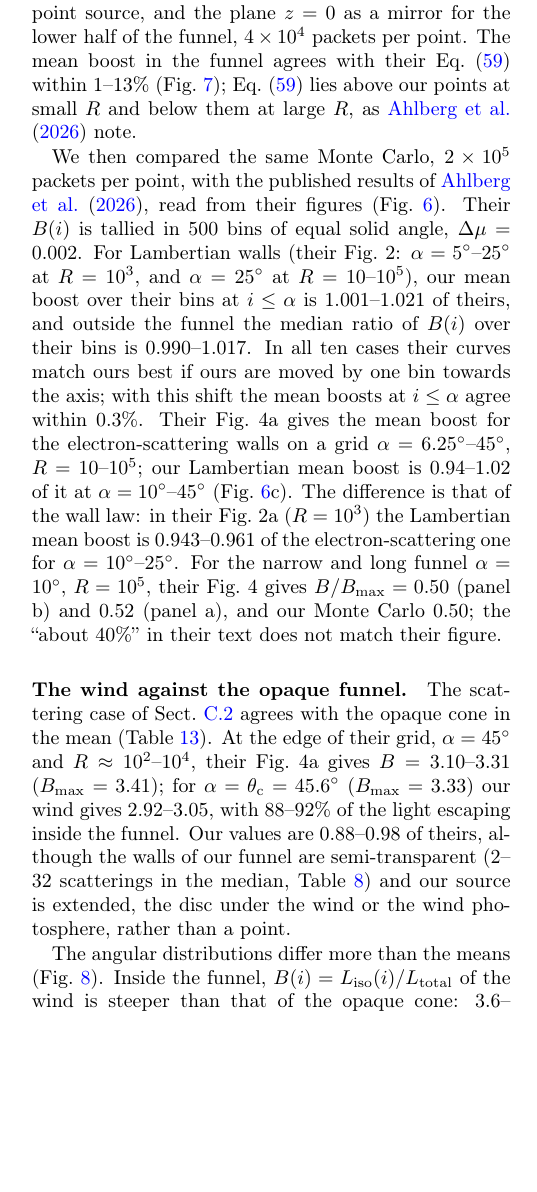
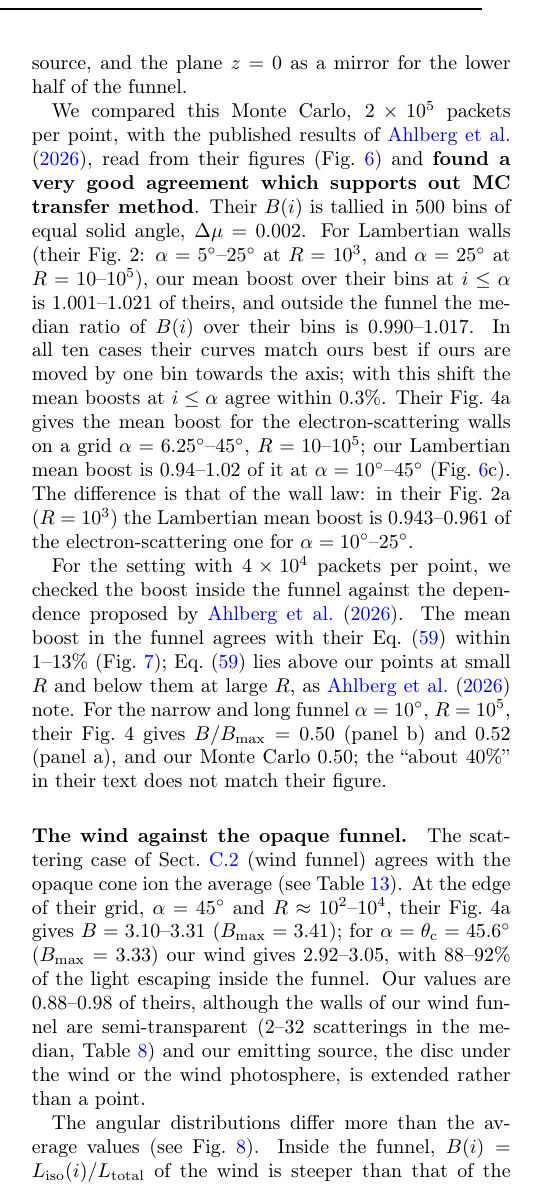
Before and after one commit to gvlipunova/ULXspectra_paper, a LaTeX paper (main.tex, which reads sections/A3_monte_carlo.tex): part of one column of page 20 of 29, cut so that both start at the same text, the shorter picture padded with empty space. Compiled offline with pdfLaTeX.

Commit message:
added some words, reference to figure 6 and 7  changed places

```diff
--- a/sections/A3_monte_carlo.tex
+++ b/sections/A3_monte_carlo.tex
@@ -361,12 +361,9 @@ where $R$ is the distance from the centre of the base to the edge of the funnel
 In our wind, the innermost streamline is a straight cone at $\theta_{\rm c}$ from the axis starting at $\rin$, which is their geometry with $\alpha = \theta_{\rm c} = 45.6^\circ$.
 % source: docs/green_surface_monte_carlo.md, "Comparison with our MC"
 
-We first reproduced their setup with a Monte Carlo of our own (\code{docs/scripts/funnel\_beaming\_mc.py}): a conical frustum with Lambertian walls, an isotropic point source, and the plane $z = 0$ as a mirror for the lower half of the funnel, $4\times10^4$ packets per point.
-% source: funnel_beaming_mc.py docstring and cone_mc(alpha, R, n=40000) for the validation; commit 4da7c04
-The mean boost in the funnel agrees with their Eq.~\eqref{eq:mc_AhlbergB} within 1--13\% (Fig.~\ref{fig:funnel_validation}); Eq.~\eqref{eq:mc_AhlbergB} lies above our points at small $R$ and below them at large $R$, as \citet{Ahlberg2026} note.
-% source (sentence above): docs/green_surface_monte_carlo.md, "Our opaque-cone MC vs Ahlberg et al."; commit 4da7c04
+We  reproduced their setup with a Monte Carlo of our own (\code{docs/scripts/funnel\_beaming\_mc.py}): a conical frustum with Lambertian walls, an isotropic point source, and the plane $z = 0$ as a mirror for the lower half of the funnel.
 
-We then compared the same Monte Carlo, $2\times10^5$ packets per point, with the published results of \citet{Ahlberg2026}, read from their figures (Fig.~\ref{fig:funnel_published}).
+We  compared this Monte Carlo, $2\times10^5$ packets per point, with the published results of \citet{Ahlberg2026}, read from their figures (Fig.~\ref{fig:funnel_published}) and \textbf{found a very good agreement which supports out MC transfer method}.
 % method: the figures of arXiv:2610.23089v1 are vector graphics; curves (Fig. 2) and grid cells (Fig. 4, colour -> value
 %         through the viridis colorbar) are read from the drawing paths. Scripts and data: this repository,
 %         figures/ahlberg2026/ (extract_fig2.py, extract_fig4.py, cone_mc_runs.py); numbers: figures/ahlberg2026/data/summary.txt.
@@ -382,6 +379,12 @@ In all ten cases their curves match ours best if ours are moved by one bin towar
 Their Fig.~4a gives the mean boost for the electron-scattering walls on a grid $\alpha = 6.25^\circ$--$45^\circ$, $R = 10$--$10^5$; our Lambertian mean boost is 0.94--1.02 of it at $\alpha = 10^\circ$--$45^\circ$ (Fig.~\ref{fig:funnel_published}c).
 The difference is that of the wall law: in their Fig.~2a ($R = 10^3$) the Lambertian mean boost is 0.943--0.961 of the electron-scattering one for $\alpha = 10^\circ$--$25^\circ$.
 % source: figures/ahlberg2026/data/summary.txt, items 2 and 3; commit 2272e8a
+
+
+For the setting with $4\times10^4$ packets per point, we checked the boost inside the funnel against the dependence proposed by \citet{Ahlberg2026}.
+% source: funnel_beaming_mc.py docstring and cone_mc(alpha, R, n=40000) for the validation; commit 4da7c04
+The mean boost in the funnel agrees with their Eq.~\eqref{eq:mc_AhlbergB} within 1--13\% (Fig.~\ref{fig:funnel_validation}); Eq.~\eqref{eq:mc_AhlbergB} lies above our points at small $R$ and below them at large $R$, as \citet{Ahlberg2026} note.
+% source (sentence above): docs/green_surface_monte_carlo.md, "Our opaque-cone MC vs Ahlberg et al."; commit 4da7c04
 For the narrow and long funnel $\alpha = 10^\circ$, $R = 10^5$, their Fig.~4 gives $B/B_{\rm max} = 0.50$ (panel b) and 0.52 (panel a), and our Monte Carlo 0.50; the ``about 40\%'' in their text does not match their figure.
 % source: figures/ahlberg2026/data/ahlberg_fig4.npz (frac[alpha=10, logR=5] = 49.7; B = 34.28, B_max = 65.82);
 %         cone MC: 0.953 x 34.28 / 65.82 = 0.496 (summary.txt item 3); their text: Sect. 3.1, "only about 40% of B_max = 65.8 even at R = 10^5".
@@ -409,10 +412,10 @@ Made with \code{docs/scripts/funnel\_beaming\_mc.py} (code commit 4da7c04).}
 \end{figure}
 
 \paragraph{The wind against the opaque funnel.}
-The scattering case of Sect.~\ref{app:mc:method} agrees with the opaque cone in the mean (Table~\ref{tab:mc_funnel}).
+The scattering case of Sect.~\ref{app:mc:method} (wind funnel) agrees with the opaque cone ion the average (see Table~\ref{tab:mc_funnel}).
 At the edge of their grid, $\alpha = 45^\circ$ and $R \approx 10^2$--$10^4$, their Fig.~4a gives $B = 3.10$--$3.31$ ($B_{\rm max} = 3.41$); for $\alpha = \theta_{\rm c} = 45.6^\circ$ ($B_{\rm max} = 3.33$) our wind gives 2.92--3.05, with 88--92\% of the light escaping inside the funnel.
 % source: their Fig. 4a, figures/ahlberg2026/data/summary.txt item 5 (alpha = 45: R = 93.1: 3.10, 1084 and 1e4: 3.31)
-Our values are 0.88--0.98 of theirs, although the walls of our funnel are semi-transparent (2--32 scatterings in the median, Table~\ref{tab:mc_fits}) and our source is extended, the disc under the wind or the wind photosphere, rather than a point.
+Our values are 0.88--0.98 of theirs, although the walls of our wind funnel are semi-transparent (2--32 scatterings in the median, Table~\ref{tab:mc_fits}) and our emitting source, the disc under the wind or the wind photosphere, is extended rather than a point.
 % source: docs/green_surface_monte_carlo.md, "Comparison with our MC" table and paragraph; commit 4da7c04 (our 2.92-3.05; 2.92/3.31 = 0.88, 3.05/3.10 = 0.98)
 
 \begin{table}
@@ -436,7 +439,7 @@ reflection (all three) & 0.54--0.79 & 1.8--2.6 \\
 %            replaces the values of Eq. (mc_AhlbergB) (3.02-3.17) of the earlier version
 \end{table}
 
-The angular distributions differ more than the means (Fig.~\ref{fig:funnel_wind}).
+The angular distributions differ more than the average values (see Fig.~\ref{fig:funnel_wind}).
 Inside the funnel, $B(i) = L_{\rm iso}(i)/L_{\rm total}$ of the wind is steeper than that of the opaque cone: 3.6--3.8 near the axis (cone 3.3--3.5) and 2.2--2.5 just inside the edge (cone 2.9).
 Beyond $\theta_{\rm c}$ the wind leaks light with $B \approx 0.1$--$0.7$, and the opaque cone almost none.
 % source: docs/green_surface_monte_carlo.md, "B(i) cone vs wind"; commit 4da7c04
```
Also changed, not shown: sections/A3_monte_carlo.tex (2 more changed lines).
